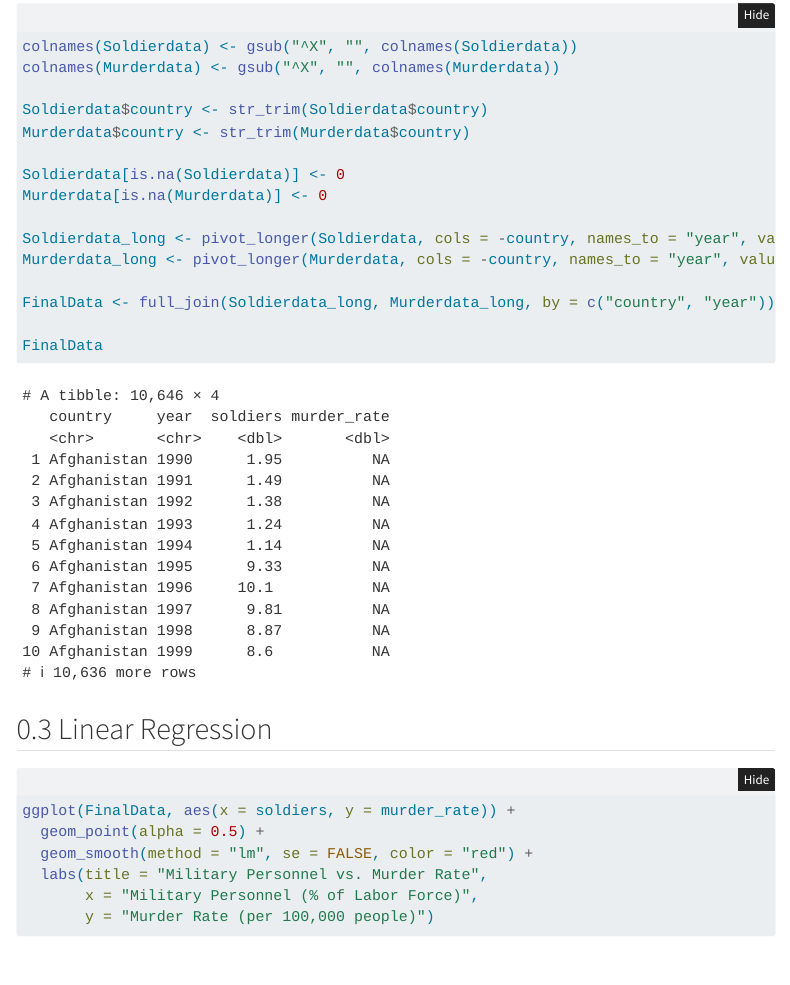
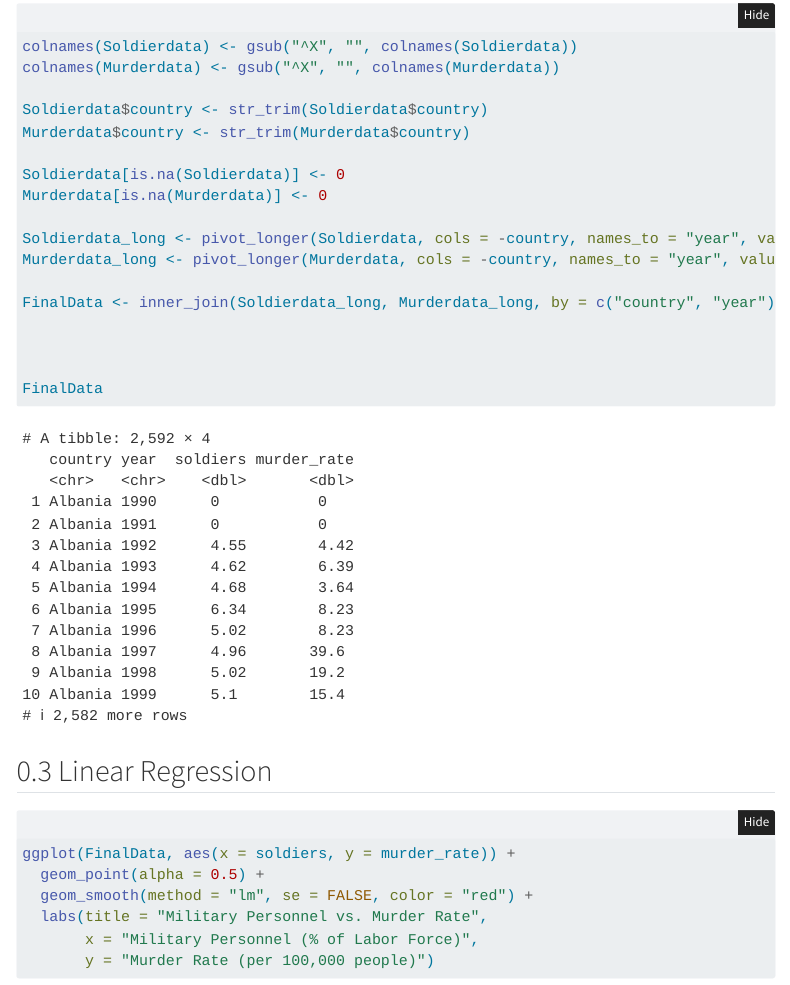
Before and after one commit to FelixTran240/STATS-331-Final-, a Quarto document (STATS331Final.qmd): the page in a window 1100 px wide, from 480 px down. Rendered offline with R 4.5, knitr and Pandoc in place of Quarto, with nearby package versions; folded parts are opened; menus at the side of the page are left out.

Commit message:
Fixed data

````diff
--- a/STATS331Final.qmd
+++ b/STATS331Final.qmd
@@ -46,7 +46,9 @@ Murderdata[is.na(Murderdata)] <- 0
 Soldierdata_long <- pivot_longer(Soldierdata, cols = -country, names_to = "year", values_to = "soldiers")
 Murderdata_long <- pivot_longer(Murderdata, cols = -country, names_to = "year", values_to = "murder_rate")
 
-FinalData <- full_join(Soldierdata_long, Murderdata_long, by = c("country", "year"))
+FinalData <- inner_join(Soldierdata_long, Murderdata_long, by = c("country", "year"))
+
+
 
 FinalData
 ```
````
Also changed, not shown: .RData (added), 1 other file.
